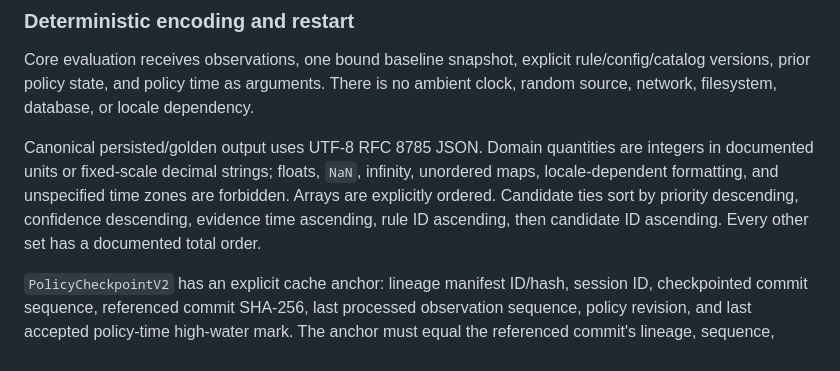
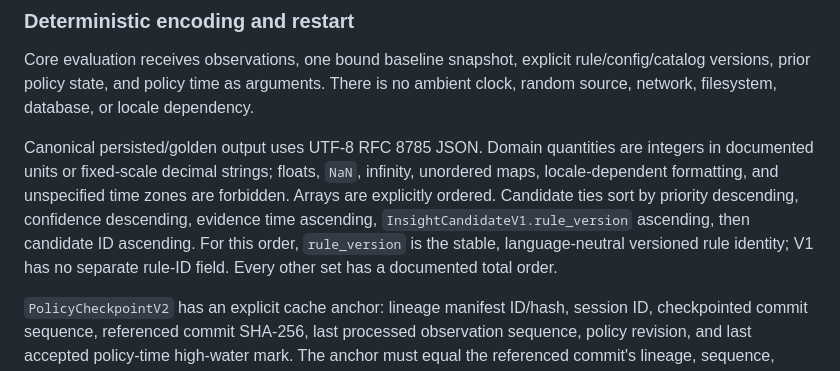
Before and after one commit to PaulOctopusZLWB/dota2-ob, a Markdown page: docs/specs/2026-08-12-ti-broadcast-analytics-program.md, the part around the change. Drawn GitHub-style.

Commit message:
DOT-23: clarify deterministic rule identity order
Co-authored-by: multica-agent <github@multica.ai>

```diff
--- a/docs/specs/2026-08-12-ti-broadcast-analytics-program.md
+++ b/docs/specs/2026-08-12-ti-broadcast-analytics-program.md
@@ -551,9 +551,11 @@ Canonical persisted/golden output uses UTF-8 RFC 8785 JSON. Domain quantities
 are integers in documented units or fixed-scale decimal strings; floats,
 `NaN`, infinity, unordered maps, locale-dependent formatting, and unspecified
 time zones are forbidden. Arrays are explicitly ordered. Candidate ties sort by
-priority descending, confidence descending, evidence time ascending, rule ID
-ascending, then candidate ID ascending. Every other set has a documented total
-order.
+priority descending, confidence descending, evidence time ascending,
+`InsightCandidateV1.rule_version` ascending, then candidate ID ascending. For
+this order, `rule_version` is the stable, language-neutral versioned rule
+identity; V1 has no separate rule-ID field. Every other set has a documented
+total order.
 
 `PolicyCheckpointV2` has an explicit cache anchor: lineage manifest ID/hash,
 session ID, checkpointed commit sequence, referenced commit SHA-256, last
```
